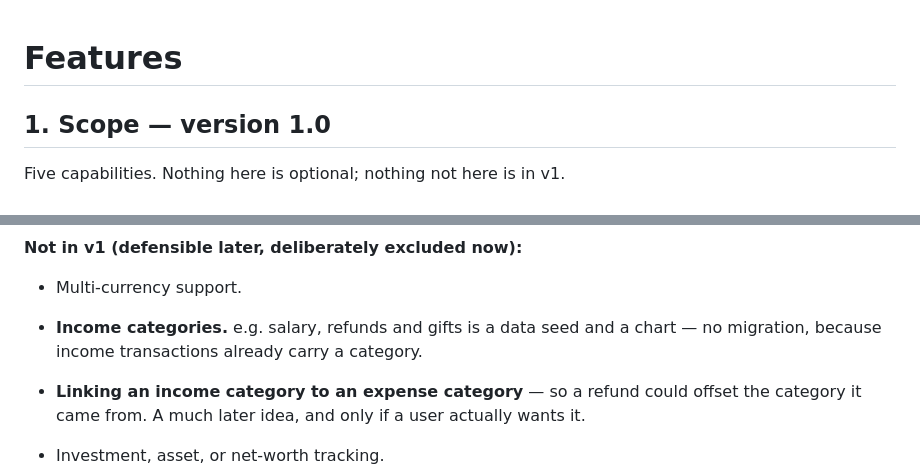
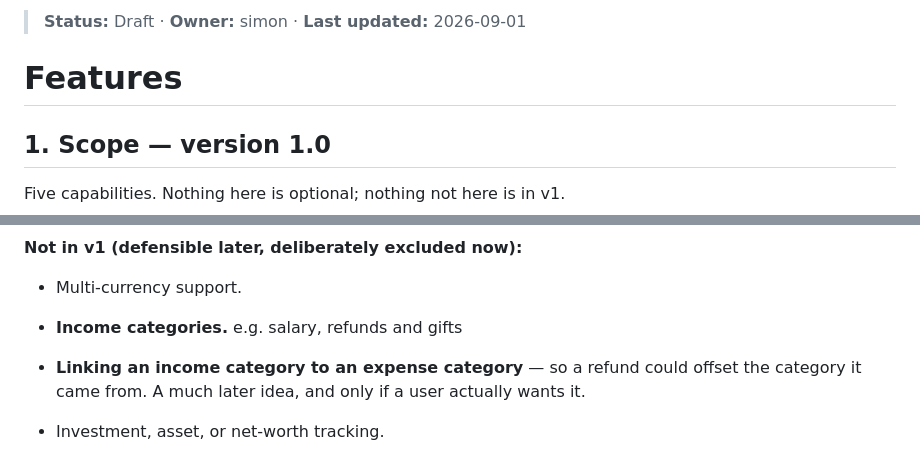
Before and after one commit to stolle42/financialCopilot, a Markdown page: features.md, 2 parts joined by grey strips. Drawn GitHub-style.

Commit message:
check if hooks work

```diff
--- a/features.md
+++ b/features.md
@@ -1,3 +1,4 @@
+> **Status:** Draft · **Owner:** simon · **Last updated:** 2026-09-01
 # Features
 
 <a id="scope"></a>
@@ -146,8 +147,7 @@ Listed so that "should we add…?" has an answer that does not require a meeting
 **Not in v1 (defensible later, deliberately excluded now):**
 
 - Multi-currency support.
-- **Income categories.** e.g. salary, refunds and gifts is a
-  data seed and a chart — no migration, because income transactions already carry a category.
+- **Income categories.** e.g. salary, refunds and gifts
 - **Linking an income category to an expense category** — so a refund could offset the category it
   came from. A much later idea, and only if a user actually wants it.
 - Investment, asset, or net-worth tracking.
```
